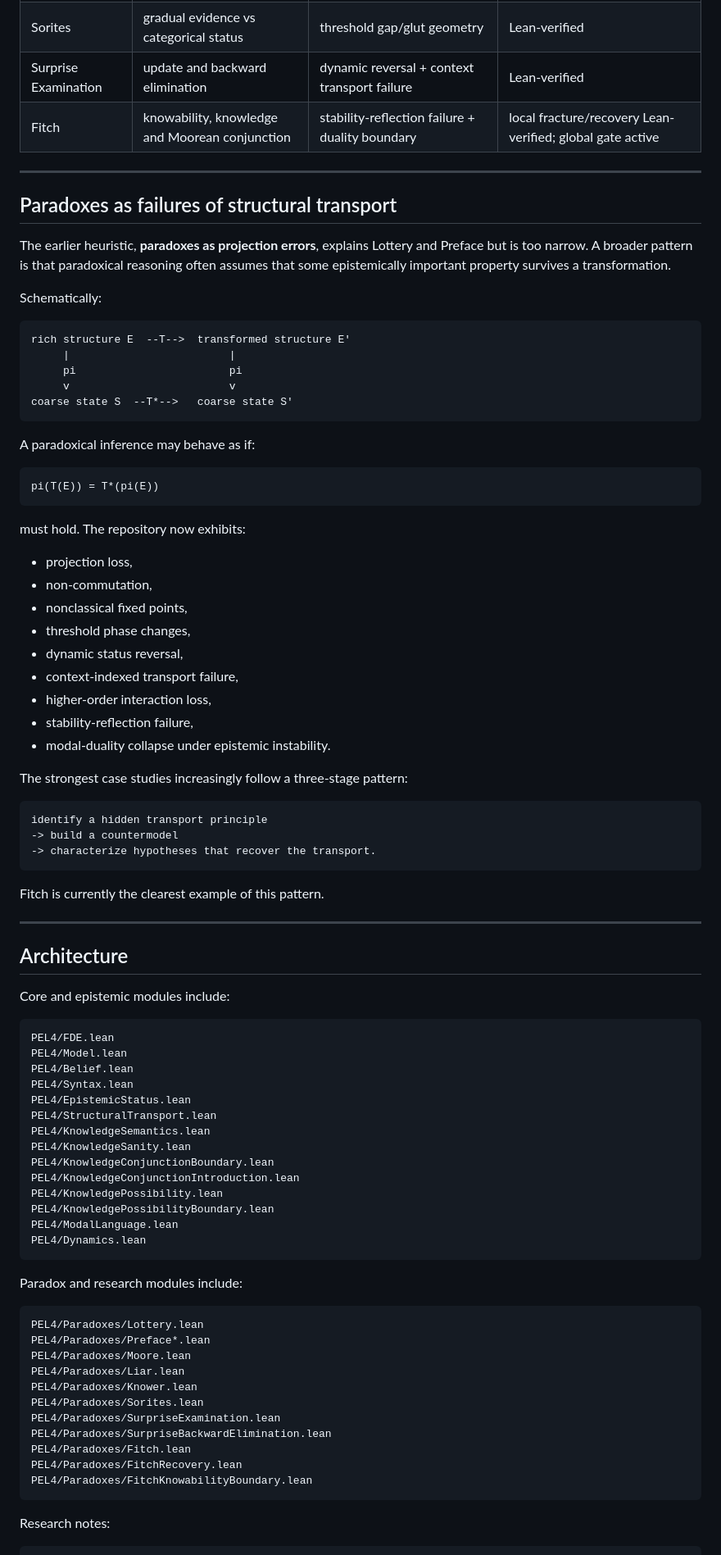
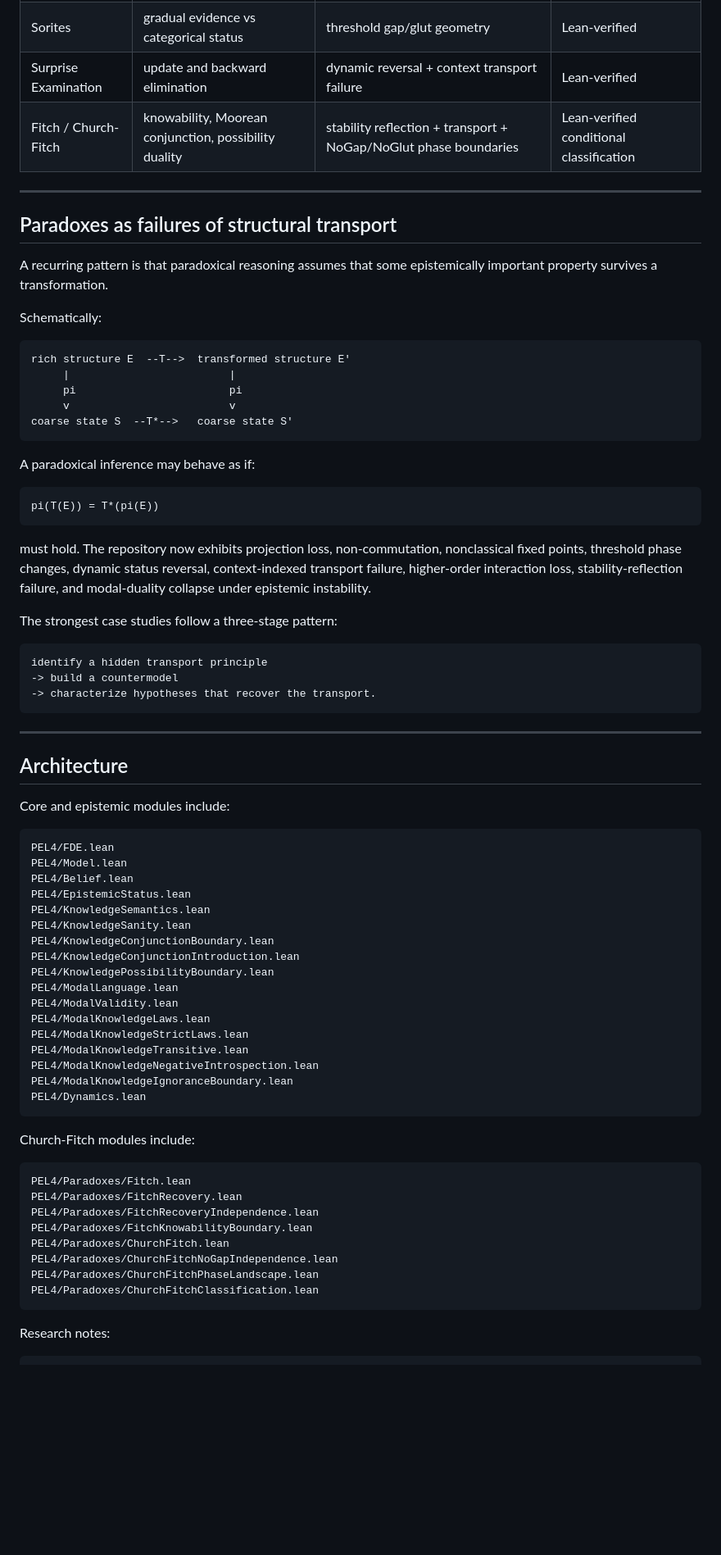
Before and after one commit to cr4bbz/4PEL-Lean-Formalization, a Markdown page: README.md, the part around one of its changes. Shown at 82% size. Rendered like a GitHub page; blank space fills up the shorter version.

````diff
--- a/README.md
+++ b/README.md
@@ -235,13 +233,13 @@ The backward-elimination extension verifies that each day is predictable in its
 | Knower | epistemic self-reference | nonclassical fixed-point bifurcation | Lean-verified |
 | Sorites | gradual evidence vs categorical status | threshold gap/glut geometry | Lean-verified |
 | Surprise Examination | update and backward elimination | dynamic reversal + context transport failure | Lean-verified |
-| Fitch | knowability, knowledge and Moorean conjunction | stability-reflection failure + duality boundary | local fracture/recovery Lean-verified; global gate active |
+| Fitch / Church-Fitch | knowability, Moorean conjunction, possibility duality | stability reflection + transport + NoGap/NoGlut phase boundaries | Lean-verified conditional classification |
 
 ---
 
 ## Paradoxes as failures of structural transport
 
-The earlier heuristic, **paradoxes as projection errors**, explains Lottery and Preface but is too narrow. A broader pattern is that paradoxical reasoning often assumes that some epistemically important property survives a transformation.
+A recurring pattern is that paradoxical reasoning assumes that some epistemically important property survives a transformation.
 
 Schematically:
 
@@ -259,27 +257,15 @@ A paradoxical inference may behave as if:
 pi(T(E)) = T*(pi(E))
 ```
 
-must hold. The repository now exhibits:
+must hold. The repository now exhibits projection loss, non-commutation, nonclassical fixed points, threshold phase changes, dynamic status reversal, context-indexed transport failure, higher-order interaction loss, stability-reflection failure, and modal-duality collapse under epistemic instability.
 
-- projection loss,
-- non-commutation,
-- nonclassical fixed points,
-- threshold phase changes,
-- dynamic status reversal,
-- context-indexed transport failure,
-- higher-order interaction loss,
-- stability-reflection failure,
-- modal-duality collapse under epistemic instability.
-
-The strongest case studies increasingly follow a three-stage pattern:
+The strongest case studies follow a three-stage pattern:
 
 ```text
 identify a hidden transport principle
 -> build a countermodel
 -> characterize hypotheses that recover the transport.
 ```
-
-Fitch is currently the clearest example of this pattern.
 
 ---
 
@@ -291,33 +277,33 @@ Core and epistemic modules include:
 PEL4/FDE.lean
 PEL4/Model.lean
 PEL4/Belief.lean
-PEL4/Syntax.lean
 PEL4/EpistemicStatus.lean
-PEL4/StructuralTransport.lean
 PEL4/KnowledgeSemantics.lean
 PEL4/KnowledgeSanity.lean
 PEL4/KnowledgeConjunctionBoundary.lean
 PEL4/KnowledgeConjunctionIntroduction.lean
-PEL4/KnowledgePossibility.lean
 PEL4/KnowledgePossibilityBoundary.lean
 PEL4/ModalLanguage.lean
+PEL4/ModalValidity.lean
+PEL4/ModalKnowledgeLaws.lean
+PEL4/ModalKnowledgeStrictLaws.lean
+PEL4/ModalKnowledgeTransitive.lean
+PEL4/ModalKnowledgeNegativeIntrospection.lean
+PEL4/ModalKnowledgeIgnoranceBoundary.lean
 PEL4/Dynamics.lean
 ```
 
-Paradox and research modules include:
+Church-Fitch modules include:
 
 ```text
-PEL4/Paradoxes/Lottery.lean
-PEL4/Paradoxes/Preface*.lean
-PEL4/Paradoxes/Moore.lean
-PEL4/Paradoxes/Liar.lean
-PEL4/Paradoxes/Knower.lean
-PEL4/Paradoxes/Sorites.lean
-PEL4/Paradoxes/SurpriseExamination.lean
-PEL4/Paradoxes/SurpriseBackwardElimination.lean
 PEL4/Paradoxes/Fitch.lean
 PEL4/Paradoxes/FitchRecovery.lean
+PEL4/Paradoxes/FitchRecoveryIndependence.lean
 PEL4/Paradoxes/FitchKnowabilityBoundary.lean
+PEL4/Paradoxes/ChurchFitch.lean
+PEL4/Paradoxes/ChurchFitchNoGapIndependence.lean
+PEL4/Paradoxes/ChurchFitchPhaseLandscape.lean
+PEL4/Paradoxes/ChurchFitchClassification.lean
 ```
 
 Research notes:
````
Also changed, not shown: other parts of README.md (+71 -73 lines).
